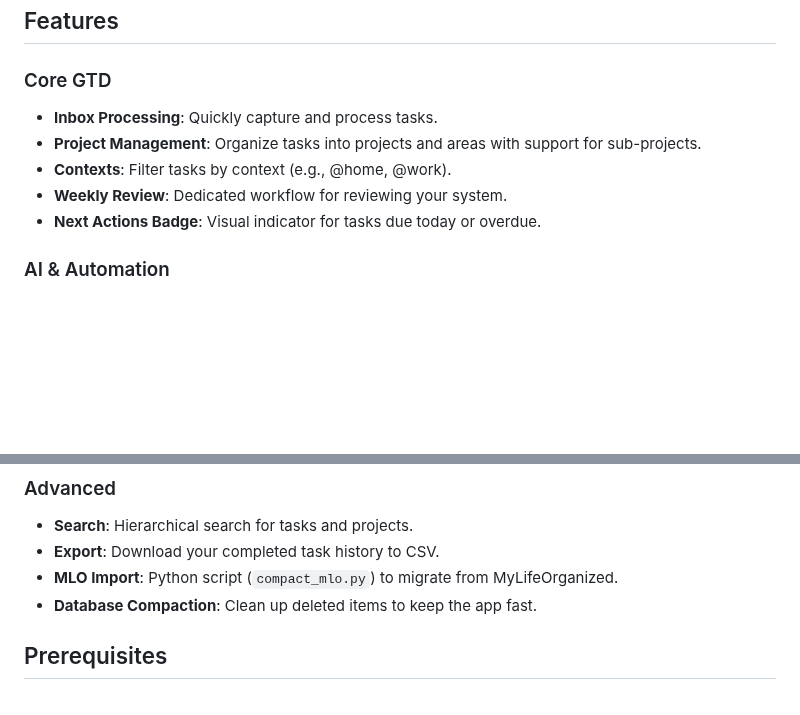
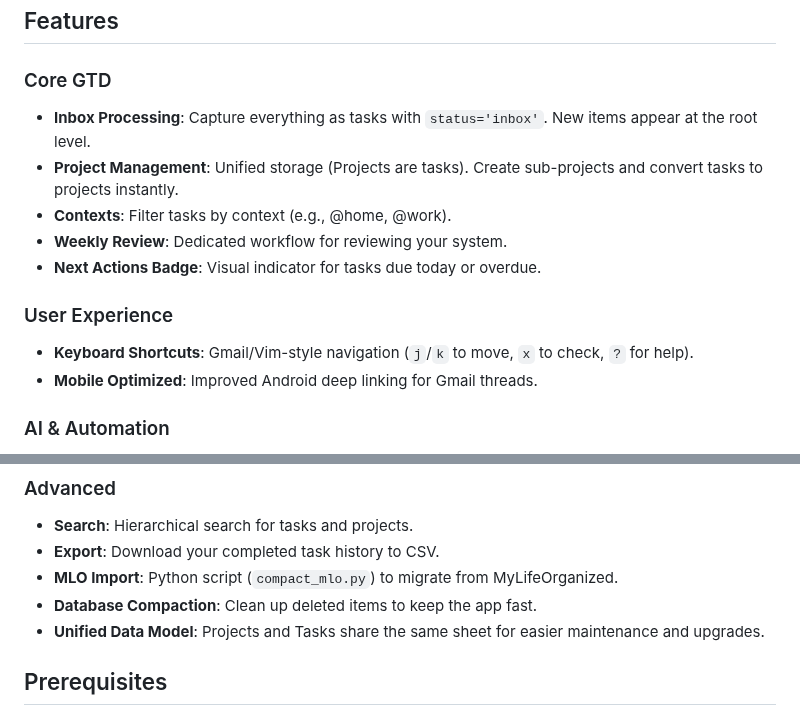
Before and after one commit to bmfahs/gtd-appscript, a Markdown page: README.md, 2 parts joined by grey strips. Drawn GitHub-style; blank space fills up the shorter version.

Commit message:
docs: Clarify Inbox Processing and Project Management, add User Experience features, and highlight the unified data model.

```diff
--- a/README.md
+++ b/README.md
@@ -5,11 +5,15 @@ A personal productivity application based on the Getting Things Done (GTD) metho
 ## Features
 
 ### Core GTD
-- **Inbox Processing**: Quickly capture and process tasks.
-- **Project Management**: Organize tasks into projects and areas with support for sub-projects.
+- **Inbox Processing**: Capture everything as tasks with `status='inbox'`. New items appear at the root level.
+- **Project Management**: Unified storage (Projects are tasks). Create sub-projects and convert tasks to projects instantly.
 - **Contexts**: Filter tasks by context (e.g., @home, @work).
 - **Weekly Review**: Dedicated workflow for reviewing your system.
 - **Next Actions Badge**: Visual indicator for tasks due today or overdue.
+
+### User Experience
+- **Keyboard Shortcuts**: Gmail/Vim-style navigation (`j`/`k` to move, `x` to check, `?` for help).
+- **Mobile Optimized**: Improved Android deep linking for Gmail threads.
 
 ### AI & Automation
 - **AI Email Scanner**: Uses Google Gemini to scan your Gmail Inbox for actionable items.
@@ -23,6 +27,7 @@ A personal productivity application based on the Getting Things Done (GTD) metho
 - **Export**: Download your completed task history to CSV.
 - **MLO Import**: Python script (`compact_mlo.py`) to migrate from MyLifeOrganized.
 - **Database Compaction**: Clean up deleted items to keep the app fast.
+- **Unified Data Model**: Projects and Tasks share the same sheet for easier maintenance and upgrades.
 
 ## Prerequisites
 - A Google Account.
```
